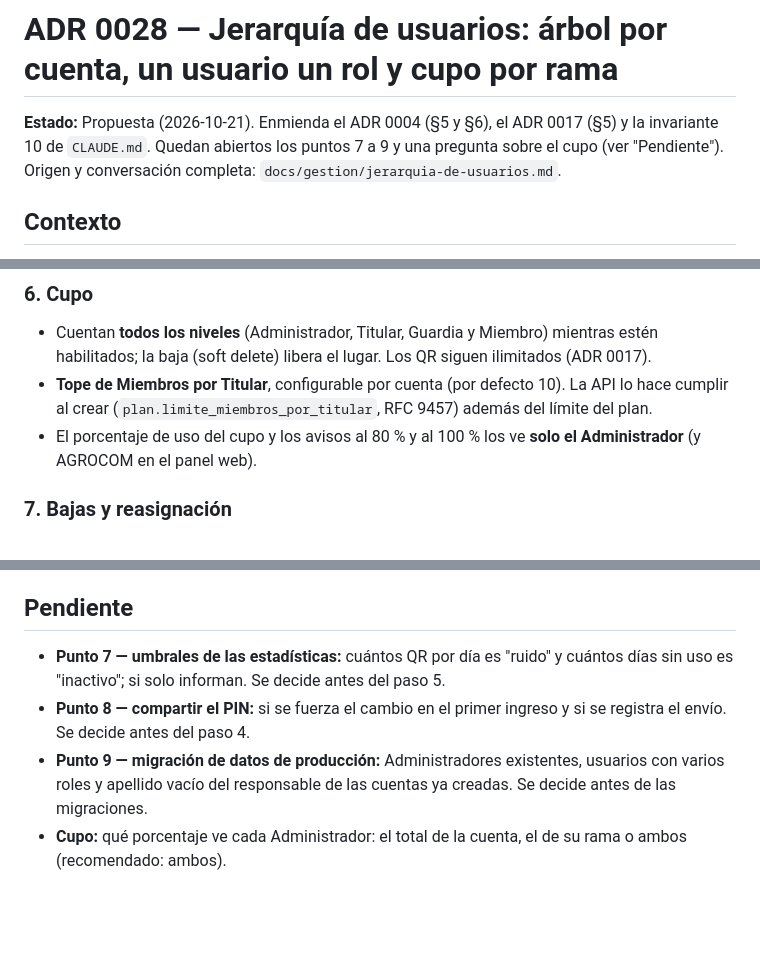
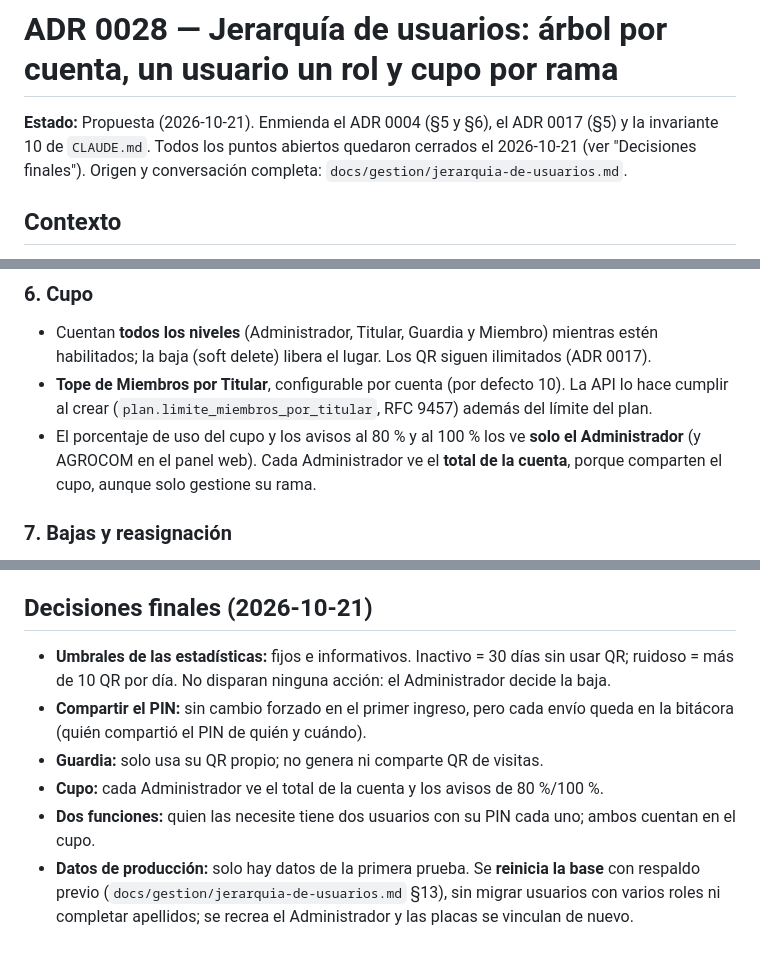
Before and after one commit to Agrocom-SRL/Qr-access, a Markdown page: docs/decisiones/0028-jerarquia-de-usuarios.md, 3 parts joined by grey strips. Rendered like a GitHub page; blank space fills up the shorter version.

```diff
--- a/docs/decisiones/0028-jerarquia-de-usuarios.md
+++ b/docs/decisiones/0028-jerarquia-de-usuarios.md
@@ -1,6 +1,6 @@
 # ADR 0028 — Jerarquía de usuarios: árbol por cuenta, un usuario un rol y cupo por rama
 
-**Estado:** Propuesta (2026-10-21). Enmienda el ADR 0004 (§5 y §6), el ADR 0017 (§5) y la invariante 10 de `CLAUDE.md`. Quedan abiertos los puntos 7 a 9 y una pregunta sobre el cupo (ver "Pendiente"). Origen y conversación completa: `docs/gestion/jerarquia-de-usuarios.md`.
+**Estado:** Propuesta (2026-10-21). Enmienda el ADR 0004 (§5 y §6), el ADR 0017 (§5) y la invariante 10 de `CLAUDE.md`.  Todos los puntos abiertos quedaron cerrados el 2026-10-21 (ver "Decisiones finales"). Origen y conversación completa: `docs/gestion/jerarquia-de-usuarios.md`.
 
 ## Contexto
 
@@ -53,7 +53,7 @@ Administrador, Titular y Miembro **generan y comparten** QR y usan su QR propio.
 
 - Cuentan **todos los niveles** (Administrador, Titular, Guardia y Miembro) mientras estén habilitados; la baja (soft delete) libera el lugar. Los QR siguen ilimitados (ADR 0017).
 - **Tope de Miembros por Titular**, configurable por cuenta (por defecto 10). La API lo hace cumplir al crear (`plan.limite_miembros_por_titular`, RFC 9457) además del límite del plan.
-- El porcentaje de uso del cupo y los avisos al 80 % y al 100 % los ve **solo el Administrador** (y AGROCOM en el panel web).
+- El porcentaje de uso del cupo y los avisos al 80 % y al 100 % los ve **solo el Administrador** (y AGROCOM en el panel web). Cada Administrador ve el **total de la cuenta**, porque comparten el cupo, aunque solo gestione su rama.
 
 ### 7. Bajas y reasignación
 
@@ -84,9 +84,11 @@ Administrador, Titular y Miembro **generan y comparten** QR y usan su QR propio.
 - Tests obligatorios: aislamiento por cuenta (cuenta A → recurso de B = 404) y **por rama** (Administrador 1 → Titular o Guardia del Administrador 2 = 404); cada rol solo crea lo que le toca; el Guardia no genera QR; el tope de Miembros y el cupo; la cascada de la baja y su confirmación; la reasignación solo por AGROCOM.
 - Orden de ramas: este ADR y la jerarquía en la API (`feature/jerarquia-usuarios`), luego la creación por nivel en la app y la web, y por último las estadísticas. Compartir el PIN es independiente.
 
-## Pendiente
+## Decisiones finales (2026-10-21)
 
-- **Punto 7 — umbrales de las estadísticas:** cuántos QR por día es "ruido" y cuántos días sin uso es "inactivo"; si solo informan. Se decide antes del paso 5.
-- **Punto 8 — compartir el PIN:** si se fuerza el cambio en el primer ingreso y si se registra el envío. Se decide antes del paso 4.
-- **Punto 9 — migración de datos de producción:** Administradores existentes, usuarios con varios roles y apellido vacío del responsable de las cuentas ya creadas. Se decide antes de las migraciones.
-- **Cupo:** qué porcentaje ve cada Administrador: el total de la cuenta, el de su rama o ambos (recomendado: ambos).
+- **Umbrales de las estadísticas:** fijos e informativos. Inactivo = 30 días sin usar QR; ruidoso = más de 10 QR por día. No disparan ninguna acción: el Administrador decide la baja.
+- **Compartir el PIN:** sin cambio forzado en el primer ingreso, pero cada envío queda en la bitácora (quién compartió el PIN de quién y cuándo).
+- **Guardia:** solo usa su QR propio; no genera ni comparte QR de visitas.
+- **Cupo:** cada Administrador ve el total de la cuenta y los avisos de 80 %/100 %.
+- **Dos funciones:** quien las necesite tiene dos usuarios con su PIN cada uno; ambos cuentan en el cupo.
+- **Datos de producción:** solo hay datos de la primera prueba. Se **reinicia la base** con respaldo previo (`docs/gestion/jerarquia-de-usuarios.md` §13), sin migrar usuarios con varios roles ni completar apellidos; se recrea el Administrador y las placas se vinculan de nuevo.
```
Also changed, not shown: other parts of docs/decisiones/0028-jerarquia-de-usuarios.md (+1 -1 lines), docs/gestion/jerarquia-de-usuarios.md (+2 -0 lines).
